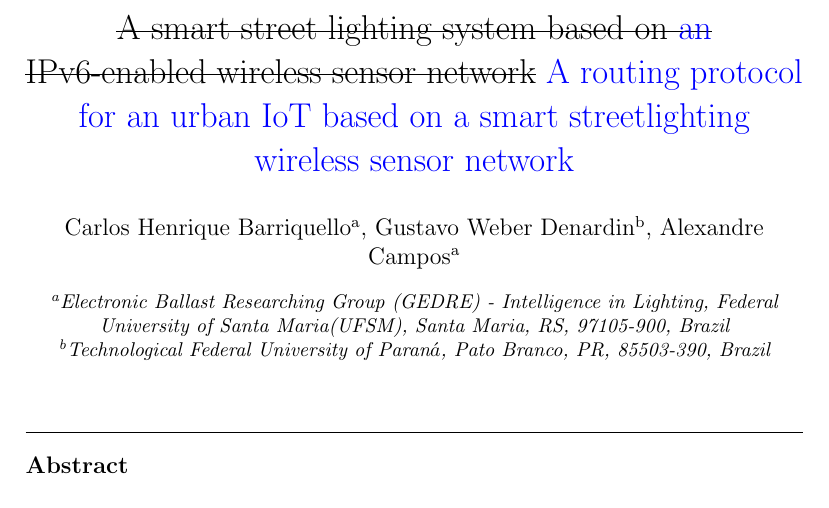
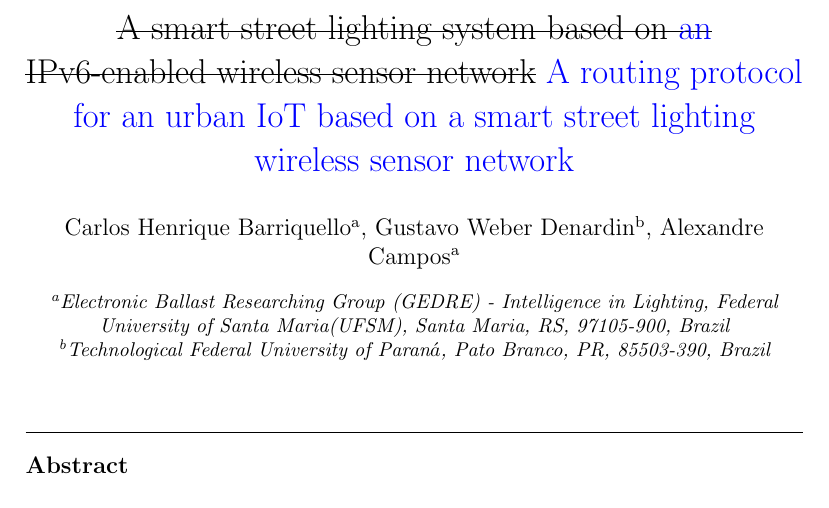
Before and after one commit to barriquello/papers, a LaTeX paper (2014_ELSEVIER_CEE_SI/paper_cee_special_issue.tex): part of page 1 of 34, cut so that both start at the same text. Compiled offline with pdfLaTeX.

Commit message:
ajuste no título

```diff
--- a/2014_ELSEVIER_CEE_SI/paper_cee_special_issue.tex
+++ b/2014_ELSEVIER_CEE_SI/paper_cee_special_issue.tex
@@ -136,7 +136,7 @@
 %% \address{Address\fnref{label3}}
 %% \fntext[label3]{}
 
-\title{\sout{A smart street lighting system based on \rev{an} IPv6-enabled wireless sensor network} \rev{A routing protocol for an urban IoT based on a smart streetlighting wireless sensor network}}
+\title{\sout{A smart street lighting system based on \rev{an} IPv6-enabled wireless sensor network} \rev{A routing protocol for an urban IoT based on a smart street lighting wireless sensor network}}
 
 %% use optional labels to link authors explicitly to addresses:
 %% \author[label1,label2]{<author name>}
```
Also changed, not shown: 2014_ELSEVIER_CEE_SI/paper_cee_special_issue.pdf, 2014_ELSEVIER_CEE_SI/paper_cee_special_issue_2col.pdf, 1 other file.
